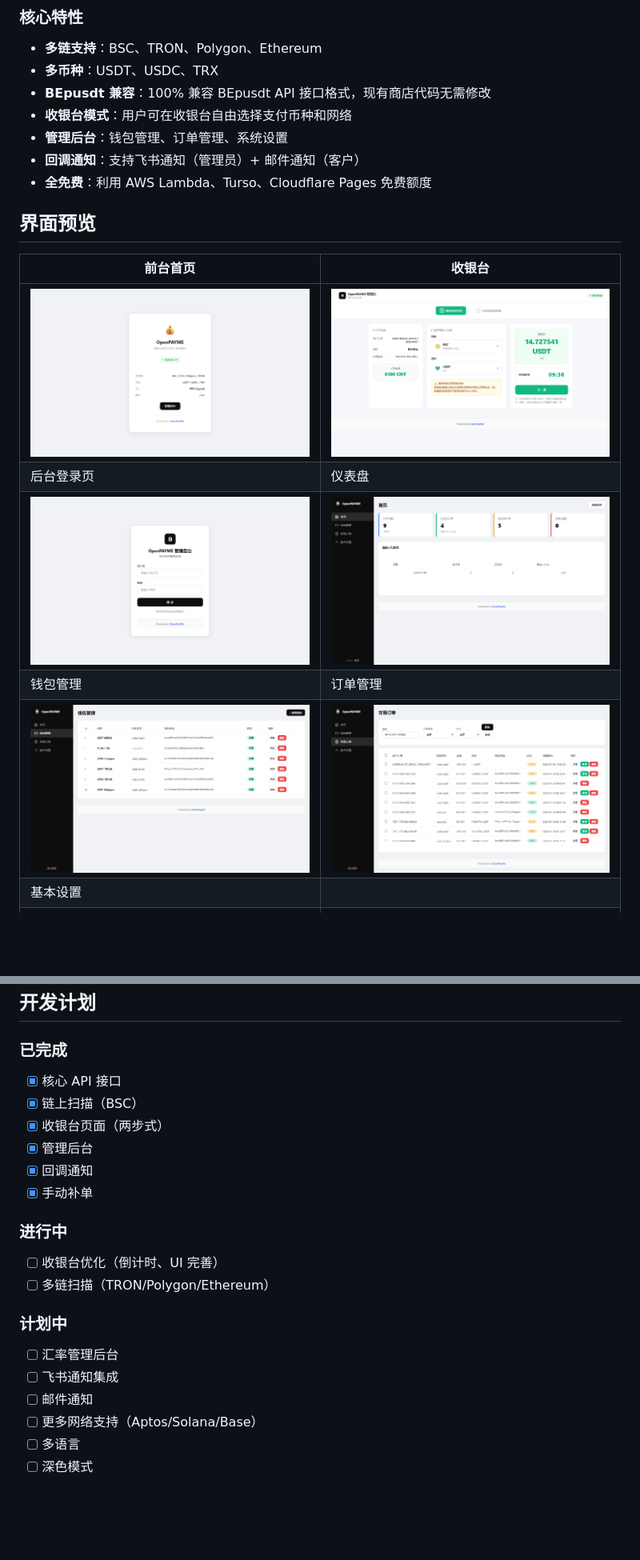
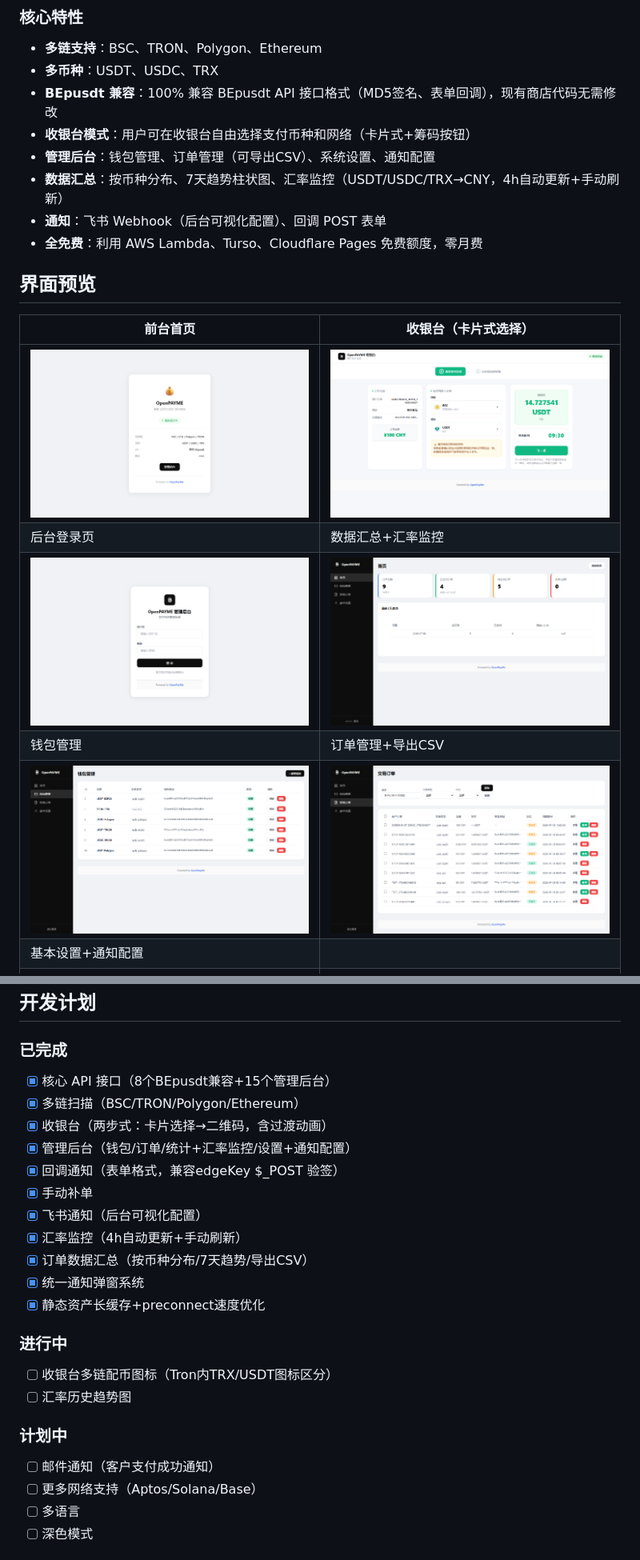
Before and after one commit to constlee0839-ops/OpenPAYME, a Markdown page: README.md, 2 parts joined by grey strips. Shown at 80% size. GitHub-like rendering; blank space fills up the shorter version.

Commit message:
docs: 全面更新PROJECT_STATUS.md与README.md - 同步所有2026-07-09改动(GitHub恢复push/Lambda打包/WSL/Turso env/新功能/修复记录)

```diff
--- a/README.md
+++ b/README.md
@@ -18,22 +18,23 @@ OpenUSDT 是一个全免费方案的加密货币收款网关，采用 AWS Lambda
 
 - **多链支持**：BSC、TRON、Polygon、Ethereum
 - **多币种**：USDT、USDC、TRX
-- **BEpusdt 兼容**：100% 兼容 BEpusdt API 接口格式，现有商店代码无需修改
-- **收银台模式**：用户可在收银台自由选择支付币种和网络
-- **管理后台**：钱包管理、订单管理、系统设置
-- **回调通知**：支持飞书通知（管理员）+ 邮件通知（客户）
-- **全免费**：利用 AWS Lambda、Turso、Cloudflare Pages 免费额度
+- **BEpusdt 兼容**：100% 兼容 BEpusdt API 接口格式（MD5签名、表单回调），现有商店代码无需修改
+- **收银台模式**：用户可在收银台自由选择支付币种和网络（卡片式+筹码按钮）
+- **管理后台**：钱包管理、订单管理（可导出CSV）、系统设置、通知配置
+- **数据汇总**：按币种分布、7天趋势柱状图、汇率监控（USDT/USDC/TRX→CNY，4h自动更新+手动刷新）
+- **通知**：飞书 Webhook（后台可视化配置）、回调 POST 表单
+- **全免费**：利用 AWS Lambda、Turso、Cloudflare Pages 免费额度，零月费
 
 ## 界面预览
 
-| 前台首页 | 收银台 |
+| 前台首页 | 收银台（卡片式选择） |
 | --- | --- |
 | <img src="screenshots/home.png" width="400"> | <img src="screenshots/checkout.png" width="400"> |
-| 后台登录页 | 仪表盘 |
+| 后台登录页 | 数据汇总+汇率监控 |
 | <img src="screenshots/admin-login.png" width="400"> | <img src="screenshots/admin-dashboard.png" width="400"> |
-| 钱包管理 | 订单管理 |
+| 钱包管理 | 订单管理+导出CSV |
 | <img src="screenshots/admin-wallets.png" width="400"> | <img src="screenshots/admin-orders.png" width="400"> |
-| 基本设置 | |
+| 基本设置+通知配置 | |
 | <img src="screenshots/admin-settings.png" width="400"> | |
 
 ## 架构
@@ -180,23 +189,26 @@ CHECKOUT_BASE_URL=https://your-domain.com
 
 ### 已完成
 
-- [x] 核心 API 接口
-- [x] 链上扫描（BSC）
-- [x] 收银台页面（两步式）
-- [x] 管理后台
-- [x] 回调通知
+- [x] 核心 API 接口（8个BEpusdt兼容+15个管理后台）
+- [x] 多链扫描（BSC/TRON/Polygon/Ethereum）
+- [x] 收银台（两步式：卡片选择→二维码，含过渡动画）
+- [x] 管理后台（钱包/订单/统计+汇率监控/设置+通知配置）
+- [x] 回调通知（表单格式，兼容edgeKey $_POST 验签）
 - [x] 手动补单
+- [x] 飞书通知（后台可视化配置）
+- [x] 汇率监控（4h自动更新+手动刷新）
+- [x] 订单数据汇总（按币种分布/7天趋势/导出CSV）
+- [x] 统一通知弹窗系统
+- [x] 静态资产长缓存+preconnect速度优化
 
 ### 进行中
 
-- [ ] 收银台优化（倒计时、UI 完善）
-- [ ] 多链扫描（TRON/Polygon/Ethereum）
+- [ ] 收银台多链配币图标（Tron内TRX/USDT图标区分）
+- [ ] 汇率历史趋势图
 
 ### 计划中
 
-- [ ] 汇率管理后台
-- [ ] 飞书通知集成
-- [ ] 邮件通知
+- [ ] 邮件通知（客户支付成功通知）
 - [ ] 更多网络支持（Aptos/Solana/Base）
 - [ ] 多语言
 - [ ] 深色模式
```
Also changed, not shown: other parts of README.md (+13 -5 lines), PROJECT_STATUS.md (+69 -61 lines).
